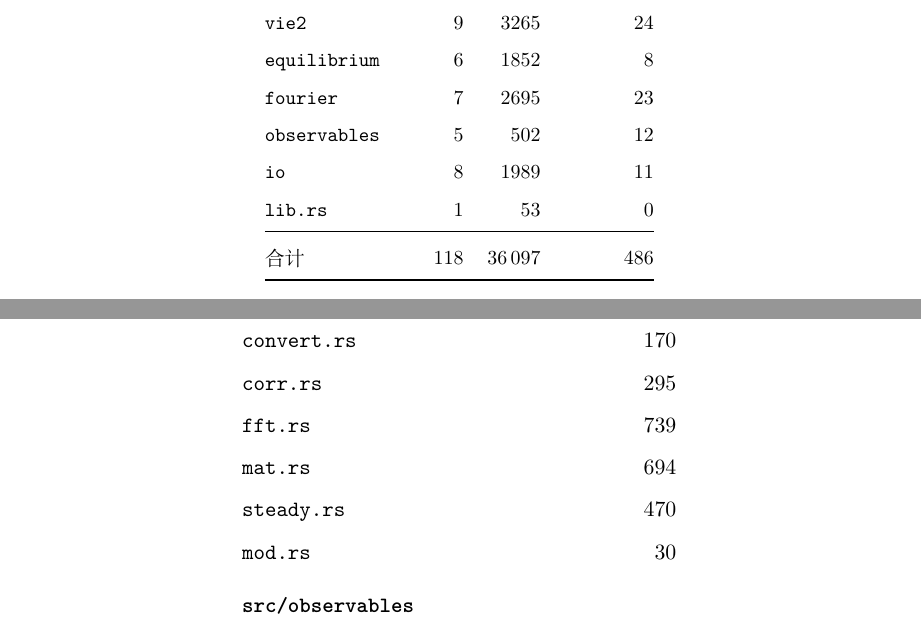
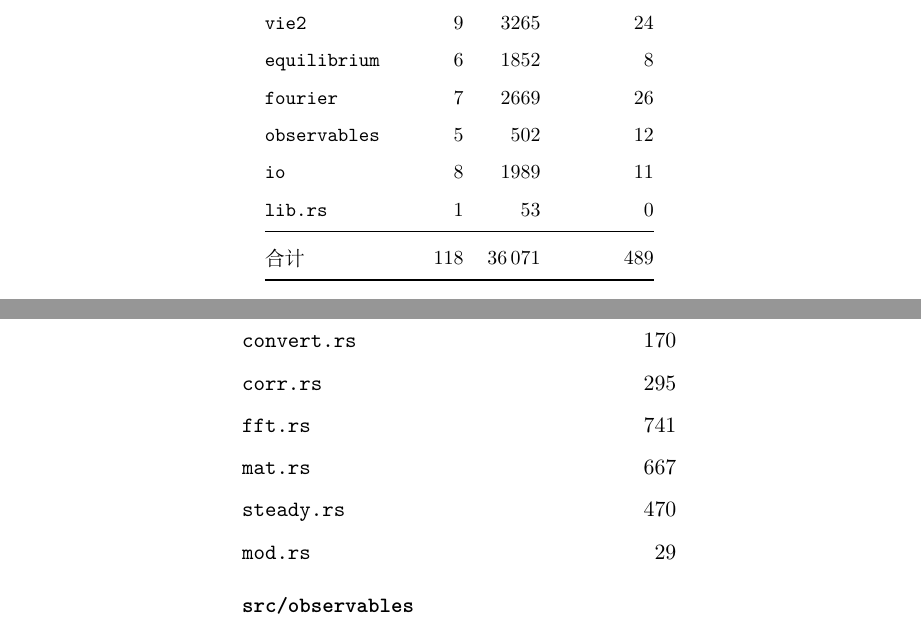
Before and after one commit to huangli712/KadanoffBaym, a LaTeX book (docs/main.tex, which reads docs/appendices/appD-modules.tex, docs/chapters/ch13-engineering.tex): two parts of pages 78 and 103 of 110, joined at a grey line, cut so that both start at the same text. Compiled offline with XeLaTeX.

Commit message:
refresh the Fourier module table

```diff
--- a/docs/appendices/appD-modules.tex
+++ b/docs/appendices/appD-modules.tex
@@ -149,10 +149,10 @@
     \code{adaptive.rs} & 297 \\
     \code{convert.rs} & 170 \\
     \code{corr.rs} & 295 \\
-    \code{fft.rs} & 739 \\
-    \code{mat.rs} & 694 \\
+    \code{fft.rs} & 741 \\
+    \code{mat.rs} & 667 \\
     \code{steady.rs} & 470 \\
-    \code{mod.rs} & 30 \\
+    \code{mod.rs} & 29 \\
     \addlinespace
     \multicolumn{2}{@{}l}{\textbf{\code{src/observables}}} \\
     \code{current.rs} & 24 \\
--- a/docs/chapters/ch13-engineering.tex
+++ b/docs/chapters/ch13-engineering.tex
@@ -214,12 +214,12 @@
         \code{dyson} & 9 & 3581 & 28 \\
         \code{vie2} & 9 & 3265 & 24 \\
         \code{equilibrium} & 6 & 1852 & 8 \\
-        \code{fourier} & 7 & 2695 & 23 \\
+        \code{fourier} & 7 & 2669 & 26 \\
         \code{observables} & 5 &  502 & 12 \\
         \code{io} & 8 & 1989 & 11 \\
         \code{lib.rs} & 1 &   53 & 0 \\
         \midrule
-        合计 & 118 & 36\,097 & 486 \\
+        合计 & 118 & 36\,071 & 489 \\
 % END GENERATED SIZE TABLE (gen_modules.py)
         \bottomrule
     \end{tabular}
```
